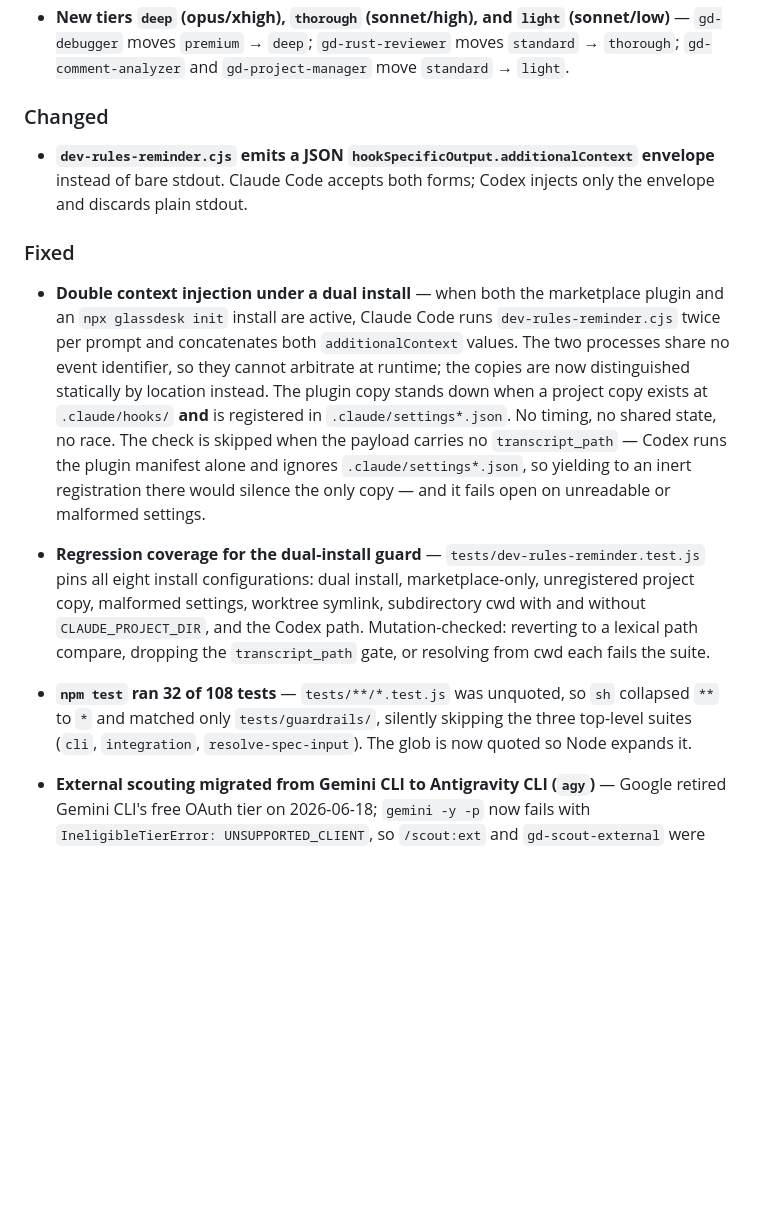
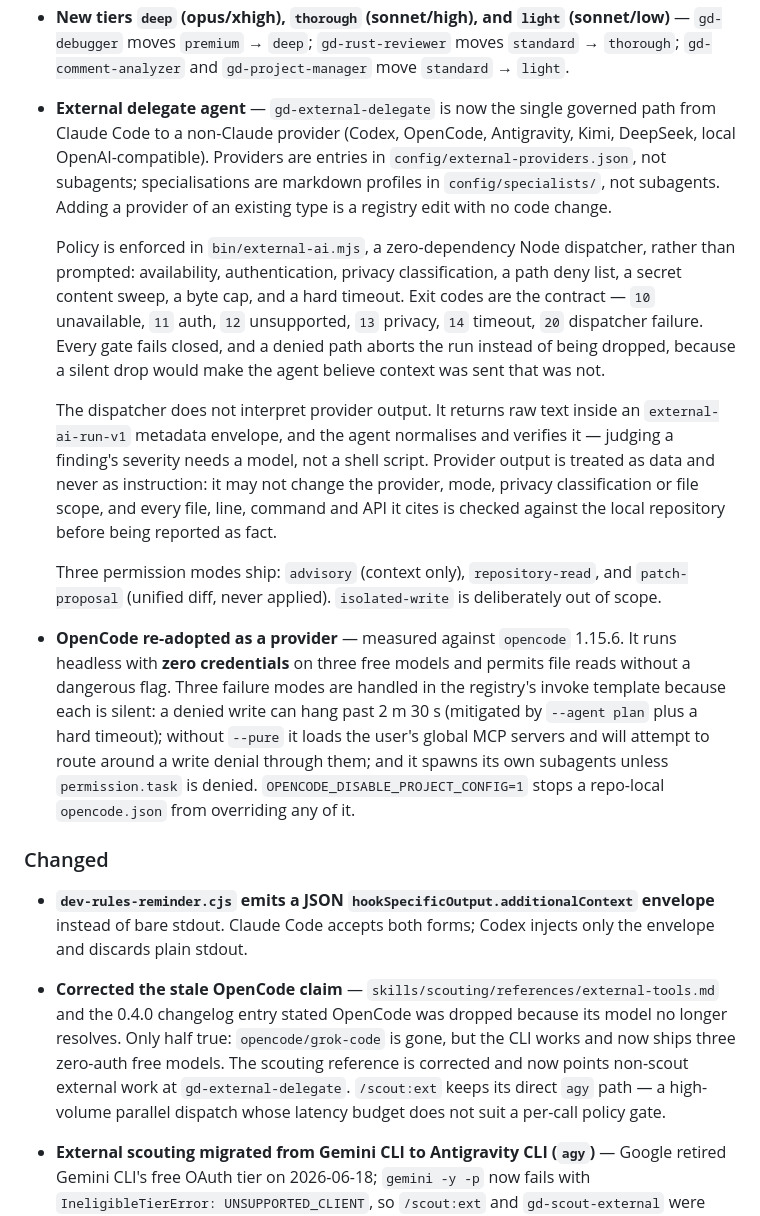
Before and after one commit to quangyendn/glassdesk, a Markdown page: plugins/glassdesk/CHANGELOG.md, the part around one of its changes. Rendered like a GitHub page; blank space fills up the shorter version.

Commit message:
docs(external-delegate): add changelog entries

````diff
--- a/plugins/glassdesk/CHANGELOG.md
+++ b/plugins/glassdesk/CHANGELOG.md
@@ -26,16 +26,20 @@
 - **`AGENTS.md`** — repository guide for non-Claude coding agents, documenting the dual-install layout, the conventions git hooks actually enforce, and measured Codex hook behavior (`codex-cli` 0.144.1).
 - **Effort enforcement in tier policy** — `config/models.yml` tiers now declare `effort:` alongside `model:` (balanced policy: `deep` = `xhigh`, `premium` = `high`, `standard` = `medium`, `light`/`external` = `low`; haiku-backed `fast` omits effort since Haiku doesn't support it). `bin/sync-models` syncs both `model:` and `effort:` frontmatter fields, validates effort values, removes stray `effort:` from agents whose tier defines none, and the pre-commit drift guard covers both fields.
 - **New tiers `deep` (opus/xhigh), `thorough` (sonnet/high), and `light` (sonnet/low)** — `gd-debugger` moves `premium` → `deep`; `gd-rust-reviewer` moves `standard` → `thorough`; `gd-comment-analyzer` and `gd-project-manager` move `standard` → `light`.
+- **External delegate agent** — `gd-external-delegate` is now the single governed path from Claude Code to a non-Claude provider (Codex, OpenCode, Antigravity, Kimi, DeepSeek, local OpenAI-compatible). Providers are entries in `config/external-providers.json`, not subagents; specialisations are markdown profiles in `config/specialists/`, not subagents. Adding a provider of an existing type is a registry edit with no code change.
+
+  Policy is enforced in `bin/external-ai.mjs`, a zero-dependency Node dispatcher, rather than prompted: availability, authentication, privacy classification, a path deny list, a secret content sweep, a byte cap, and a hard timeout. Exit codes are the contract — `10` unavailable, `11` auth, `12` unsupported, `13` privacy, `14` timeout, `20` dispatcher failure. Every gate fails closed, and a denied path aborts the run instead of being dropped, because a silent drop would make the agent believe context was sent that was not.
+
+  The dispatcher does not interpret provider output. It returns raw text inside an `external-ai-run-v1` metadata envelope, and the agent normalises and verifies it — judging a finding's severity needs a model, not a shell script. Provider output is treated as data and never as instruction: it may not change the provider, mode, privacy classification or file scope, and every file, line, command and API it cites is checked against the local repository before being reported as fact.
+
+  Three permission modes ship: `advisory` (context only), `repository-read`, and `patch-proposal` (unified diff, never applied). `isolated-write` is deliberately out of scope.
+
+- **OpenCode re-adopted as a provider** — measured against `opencode` 1.15.6. It runs headless with **zero credentials** on three free models and permits file reads without a dangerous flag. Three failure modes are handled in the registry's invoke template because each is silent: a denied write can hang past 2 m 30 s (mitigated by `--agent plan` plus a hard timeout); without `--pure` it loads the user's global MCP servers and will attempt to route around a write denial through them; and it spawns its own subagents unless `permission.task` is denied. `OPENCODE_DISABLE_PROJECT_CONFIG=1` stops a repo-local `opencode.json` from overriding any of it.
 
 ### Changed
 
 - **`dev-rules-reminder.cjs` emits a JSON `hookSpecificOutput.additionalContext` envelope** instead of bare stdout. Claude Code accepts both forms; Codex injects only the envelope and discards plain stdout.
-
-### Fixed
-
-- **Double context injection under a dual install** — when both the marketplace plugin and an `npx glassdesk init` install are active, Claude Code runs `dev-rules-reminder.cjs` twice per prompt and concatenates both `additionalContext` values. The two processes share no event identifier, so they cannot arbitrate at runtime; the copies are now distinguished statically by location instead. The plugin copy stands down when a project copy exists at `.claude/hooks/` **and** is registered in `.claude/settings*.json`. No timing, no shared state, no race. The check is skipped when the payload carries no `transcript_path` — Codex runs the plugin manifest alone and ignores `.claude/settings*.json`, so yielding to an inert registration there would silence the only copy — and it fails open on unreadable or malformed settings.
-- **Regression coverage for the dual-install guard** — `tests/dev-rules-reminder.test.js` pins all eight install configurations: dual install, marketplace-only, unregistered project copy, malformed settings, worktree symlink, subdirectory cwd with and without `CLAUDE_PROJECT_DIR`, and the Codex path. Mutation-checked: reverting to a lexical path compare, dropping the `transcript_path` gate, or resolving from cwd each fails the suite.
-- **`npm test` ran 32 of 108 tests** — `tests/**/*.test.js` was unquoted, so `sh` collapsed `**` to `*` and matched only `tests/guardrails/`, silently skipping the three top-level suites (`cli`, `integration`, `resolve-spec-input`). The glob is now quoted so Node expands it.
+- **Corrected the stale OpenCode claim** — `skills/scouting/references/external-tools.md` and the 0.4.0 changelog entry stated OpenCode was dropped because its model no longer resolves. Only half true: `opencode/grok-code` is gone, but the CLI works and now ships three zero-auth free models. The scouting reference is corrected and now points non-scout external work at `gd-external-delegate`. `/scout:ext` keeps its direct `agy` path — a high-volume parallel dispatch whose latency budget does not suit a per-call policy gate.
 - **External scouting migrated from Gemini CLI to Antigravity CLI (`agy`)** — Google retired Gemini CLI's free OAuth tier on 2026-06-18; `gemini -y -p` now fails with `IneligibleTierError: UNSUPPORTED_CLIENT`, so `/scout:ext` and `gd-scout-external` were broken in the field. Verified replacement call, measured against `agy` 1.1.3:
 
   ```bash
````
Also changed, not shown: other parts of plugins/glassdesk/CHANGELOG.md (+3 -0 lines).
